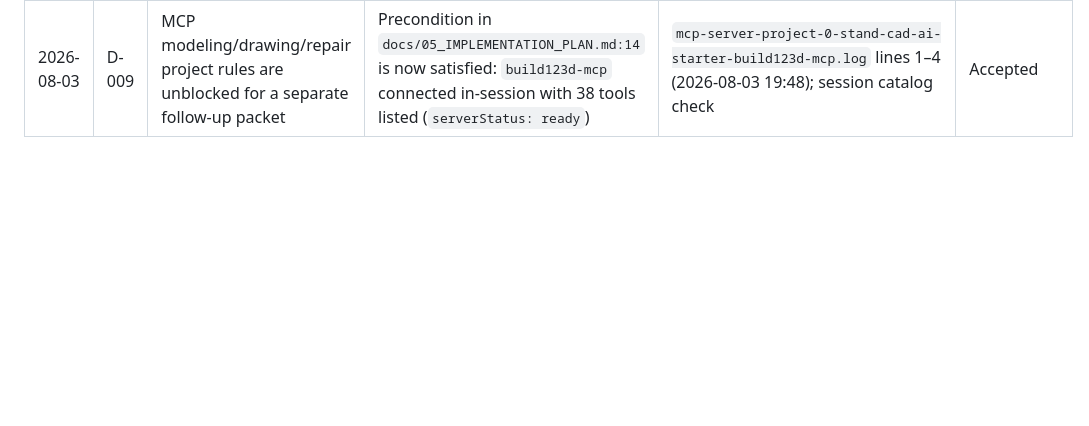
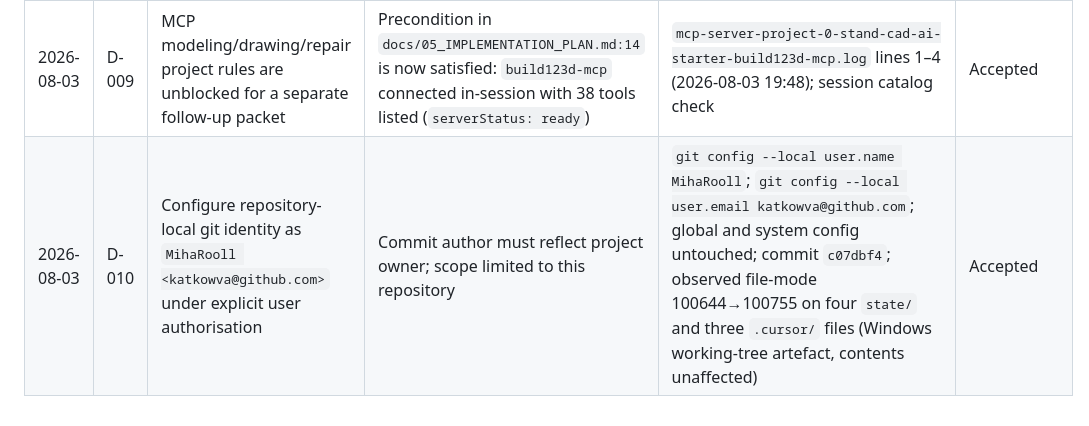
Before and after one commit to MihaRooll/stand-cad-ai-starter, a Markdown page: state/DECISION_LOG.md, the part around the change. Drawn GitHub-style; blank space fills up the shorter version.

```diff
--- a/state/DECISION_LOG.md
+++ b/state/DECISION_LOG.md
@@ -13,3 +13,4 @@ Use short entries for operational decisions. Create a new ADR for durable archit
 | 2026-08-03 | D-007 | Adopt imported `.cursor/` orchestration harness (agents, `autonomous-task` skill, rules `20`/`21`/`30`) as tracked repository governance material rather than leave it untracked | Orchestration policy should be reviewable and versioned alongside the design record; local commit and local annotated baseline tag on `a1f2c97` authorised by user, no push | User authorisation; harness files present under `.cursor/` | Accepted |
 | 2026-08-03 | D-008 | Defer authoring of MCP modeling/drawing/repair project rules until `build123d-mcp` is connected in-session | Tool surface had never been observed; any rule content written then would be invented | `docs/05_IMPLEMENTATION_PLAN.md:14`; session exposed zero MCP tools at time of decision | Superseded |
 | 2026-08-03 | D-009 | MCP modeling/drawing/repair project rules are unblocked for a separate follow-up packet | Precondition in `docs/05_IMPLEMENTATION_PLAN.md:14` is now satisfied: `build123d-mcp` connected in-session with 38 tools listed (`serverStatus: ready`) | `mcp-server-project-0-stand-cad-ai-starter-build123d-mcp.log` lines 1–4 (2026-08-03 19:48); session catalog check | Accepted |
+| 2026-08-03 | D-010 | Configure repository-local git identity as `MihaRooll <katkowva@github.com>` under explicit user authorisation | Commit author must reflect project owner; scope limited to this repository | `git config --local user.name MihaRooll`; `git config --local user.email katkowva@github.com`; global and system config untouched; commit `c07dbf4`; observed file-mode 100644→100755 on four `state/` and three `.cursor/` files (Windows working-tree artefact, contents unaffected) | Accepted |
```
Also changed, not shown: state/PROJECT_STATE.md (+4 -4 lines).
